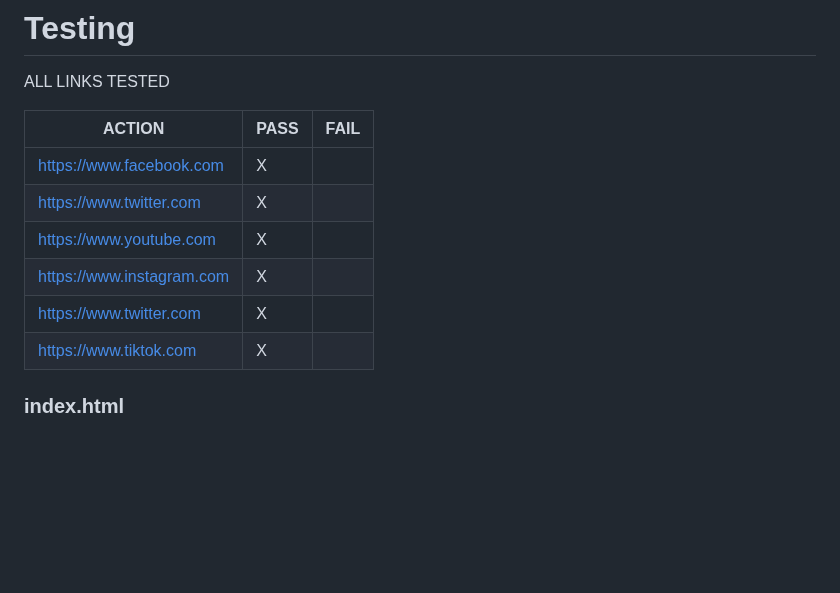
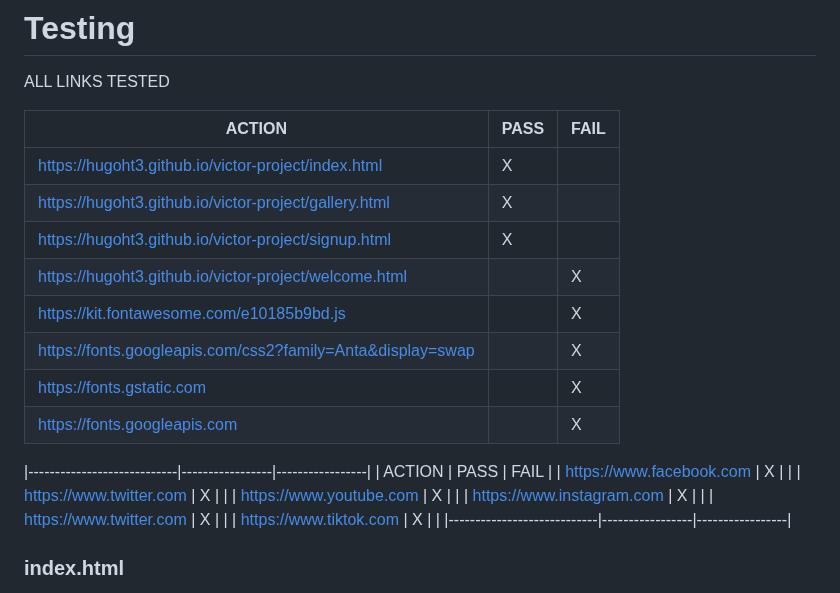
Before and after one commit to hugoht3/victor-project, a Markdown page: README.md, the part around the change. Rendered like a GitHub page; blank space fills up the shorter version.

Commit message:
one more last reviewe before delivering the project

```diff
--- a/README.md
+++ b/README.md
@@ -102,15 +102,26 @@ Have a hub that will show the user all about games, all the bits of information,
 
 ALL LINKS TESTED
 
-| ACTION                       |       PASS      |      FAIL       |
-|------------------------------|-----------------|-----------------|
-| https://www.facebook.com    |        X        |                 |
+| ACTION                                                     |       PASS      |      FAIL       |
+|------------------------------------------------------------|-----------------|-----------------|
+| https://hugoht3.github.io/victor-project/index.html        |        X        |                 |
+| https://hugoht3.github.io/victor-project/gallery.html      |        X        |                 |
+| https://hugoht3.github.io/victor-project/signup.html       |        X        |                 |
+| https://hugoht3.github.io/victor-project/welcome.html      |                 |        X        |
+| https://kit.fontawesome.com/e10185b9bd.js                  |                 |        X        |
+| https://fonts.googleapis.com/css2?family=Anta&display=swap |                 |        X        |
+| https://fonts.gstatic.com                                  |                 |        X        |
+| https://fonts.googleapis.com                               |                 |        X        |
+
+|----------------------------|-----------------|-----------------|
+| ACTION                     |       PASS      |      FAIL       |
+| https://www.facebook.com   |        X        |                 |
 | https://www.twitter.com    |        X        |                 |
 | https://www.youtube.com    |        X        |                 |
-| https://www.instagram.com    |        X        |                 |
+| https://www.instagram.com  |        X        |                 |
 | https://www.twitter.com    |        X        |                 |
-| https://www.tiktok.com    |        X        |                 |
-
+| https://www.tiktok.com     |        X        |                 |
+|----------------------------|-----------------|-----------------|
 
 
 ### index.html
```
